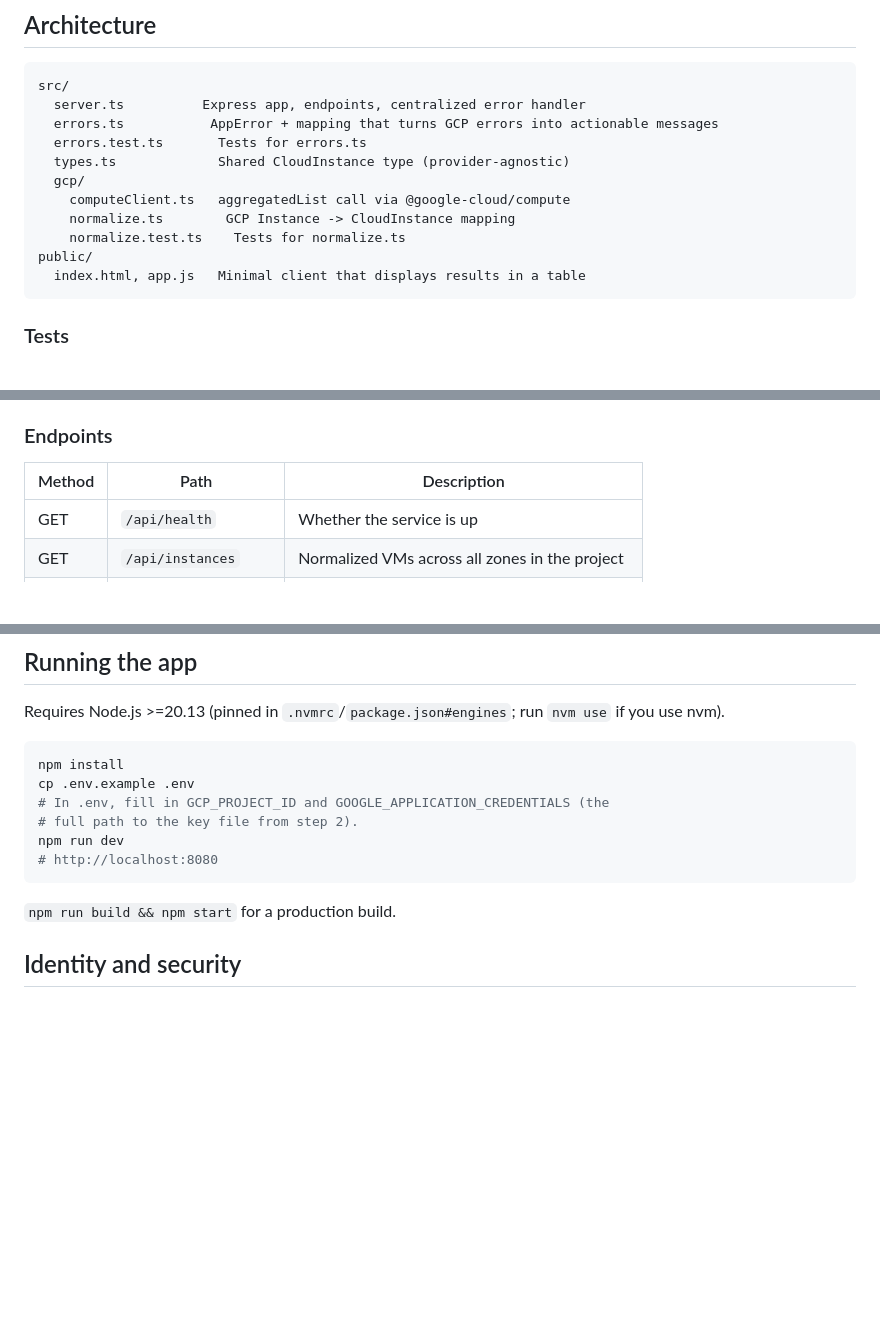
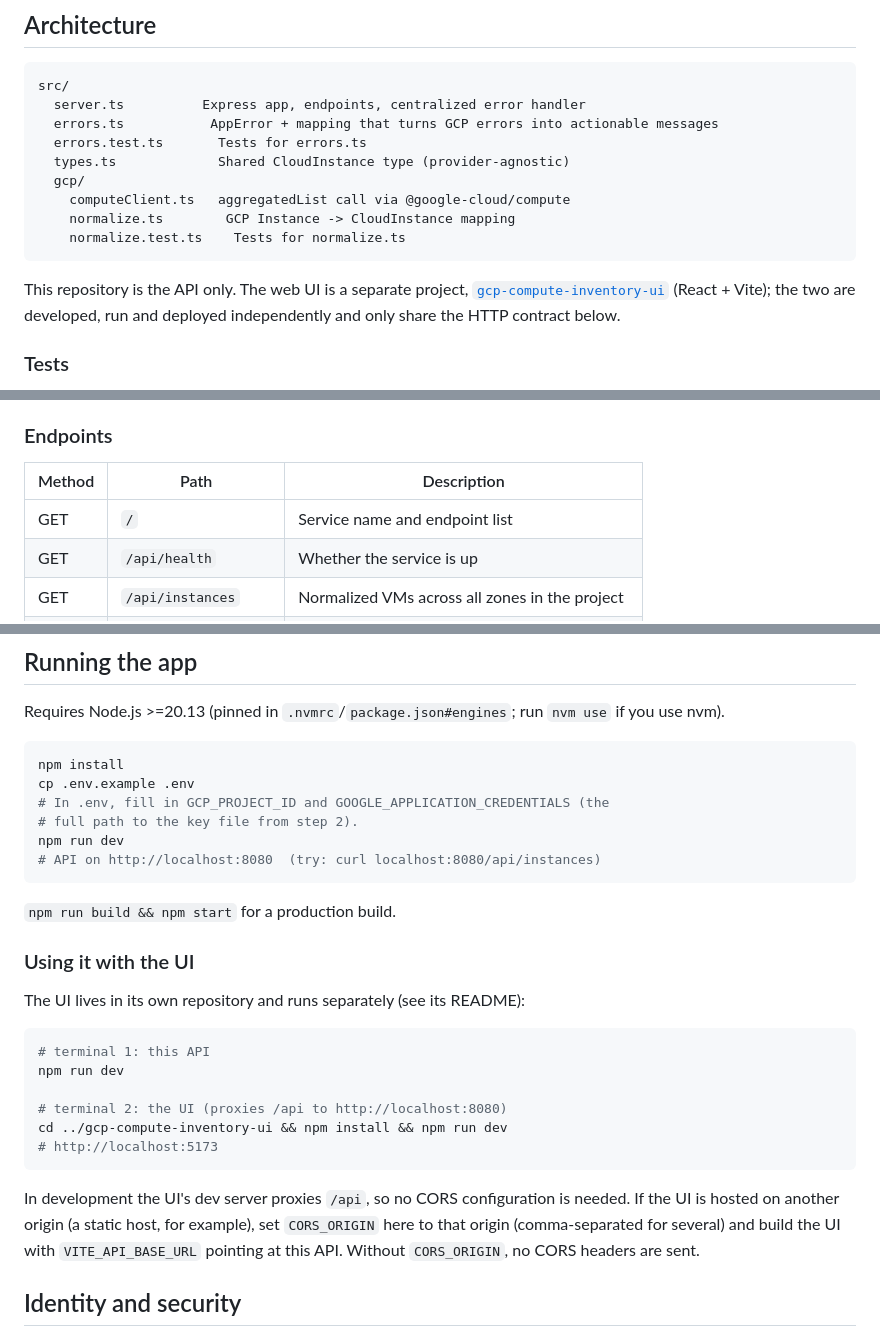
Before and after one commit to sergenaydin/gcp-compute-inventory-service, a Markdown page: README.md, 3 parts joined by grey strips. Drawn GitHub-style; blank space fills up the shorter version.

Commit message:
docs: document API-only setup and running with the UI

````diff
--- a/README.md
+++ b/README.md
@@ -15,9 +15,11 @@ src/
     computeClient.ts   aggregatedList call via @google-cloud/compute
     normalize.ts        GCP Instance -> CloudInstance mapping
     normalize.test.ts    Tests for normalize.ts
-public/
-  index.html, app.js   Minimal client that displays results in a table
 ```
+
+This repository is the API only. The web UI is a separate project,
+[`gcp-compute-inventory-ui`](https://github.com/sergenaydin/gcp-compute-inventory-ui) (React + Vite); the two
+are developed, run and deployed independently and only share the HTTP contract below.
 
 ### Tests
 
@@ -41,6 +43,7 @@ correctly translated into the right HTTP status and message.
 
 | Method | Path                | Description                                          |
 | ------ | ------------------- | ------------------------------------------------------ |
+| GET    | `/`                 | Service name and endpoint list                           |
 | GET    | `/api/health`       | Whether the service is up                                |
 | GET    | `/api/instances`    | Normalized VMs across all zones in the project            |
 | GET    | `/api/instances/:id`| A single instance by its GCP instance ID, or 404          |
@@ -180,10 +183,29 @@ cp .env.example .env
 # In .env, fill in GCP_PROJECT_ID and GOOGLE_APPLICATION_CREDENTIALS (the
 # full path to the key file from step 2).
 npm run dev
-# http://localhost:8080
+# API on http://localhost:8080  (try: curl localhost:8080/api/instances)
 ```
 
 `npm run build && npm start` for a production build.
+
+### Using it with the UI
+
+The UI lives in its own repository and runs separately (see its README):
+
+```bash
+# terminal 1: this API
+npm run dev
+
+# terminal 2: the UI (proxies /api to http://localhost:8080)
+cd ../gcp-compute-inventory-ui && npm install && npm run dev
+# http://localhost:5173
+```
+
+In development the UI's dev server proxies `/api`, so no CORS configuration is
+needed. If the UI is hosted on another origin (a static host, for example), set
+`CORS_ORIGIN` here to that origin (comma-separated for several) and build the UI
+with `VITE_API_BASE_URL` pointing at this API. Without `CORS_ORIGIN`, no CORS
+headers are sent.
 
 ## Identity and security
 
````
